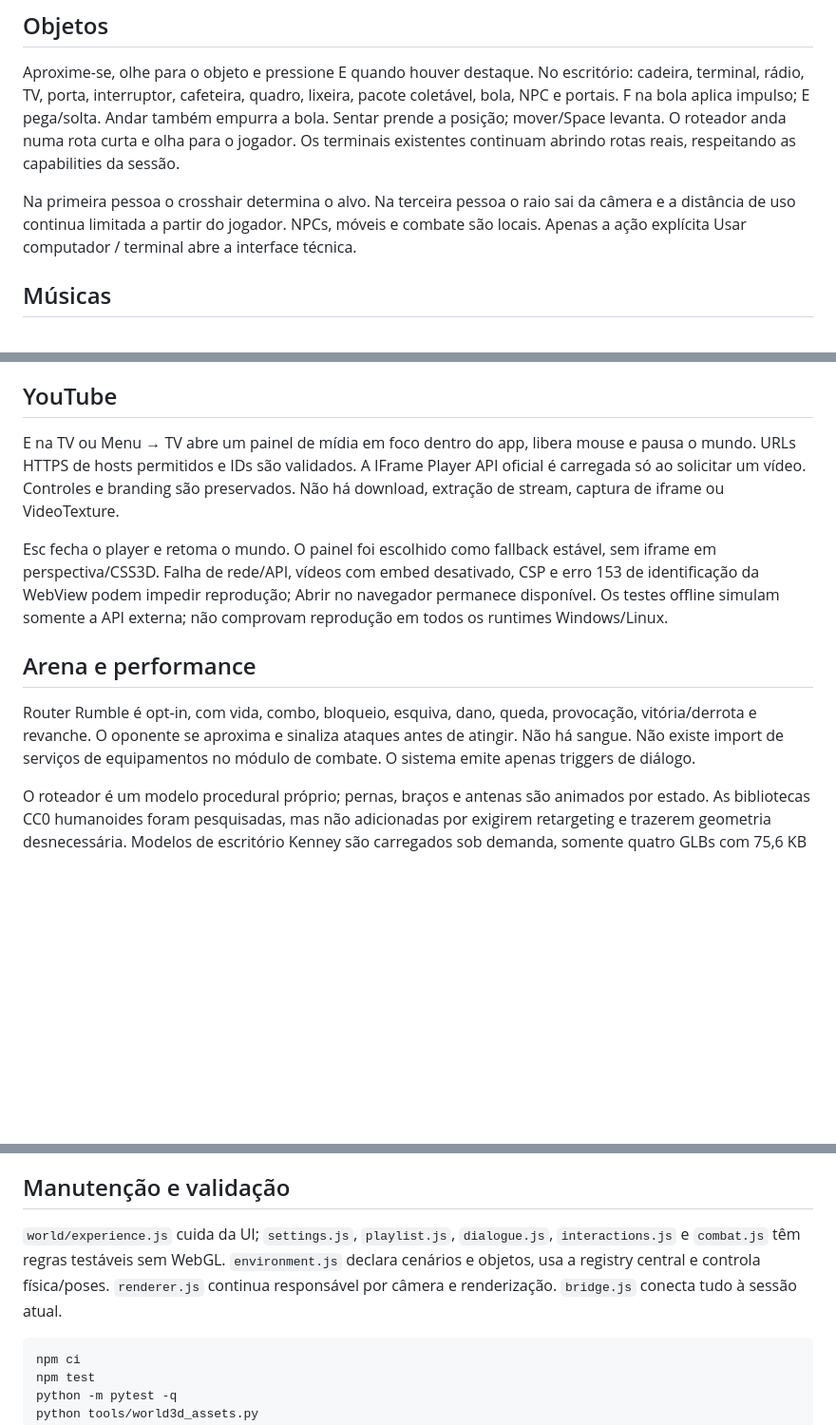
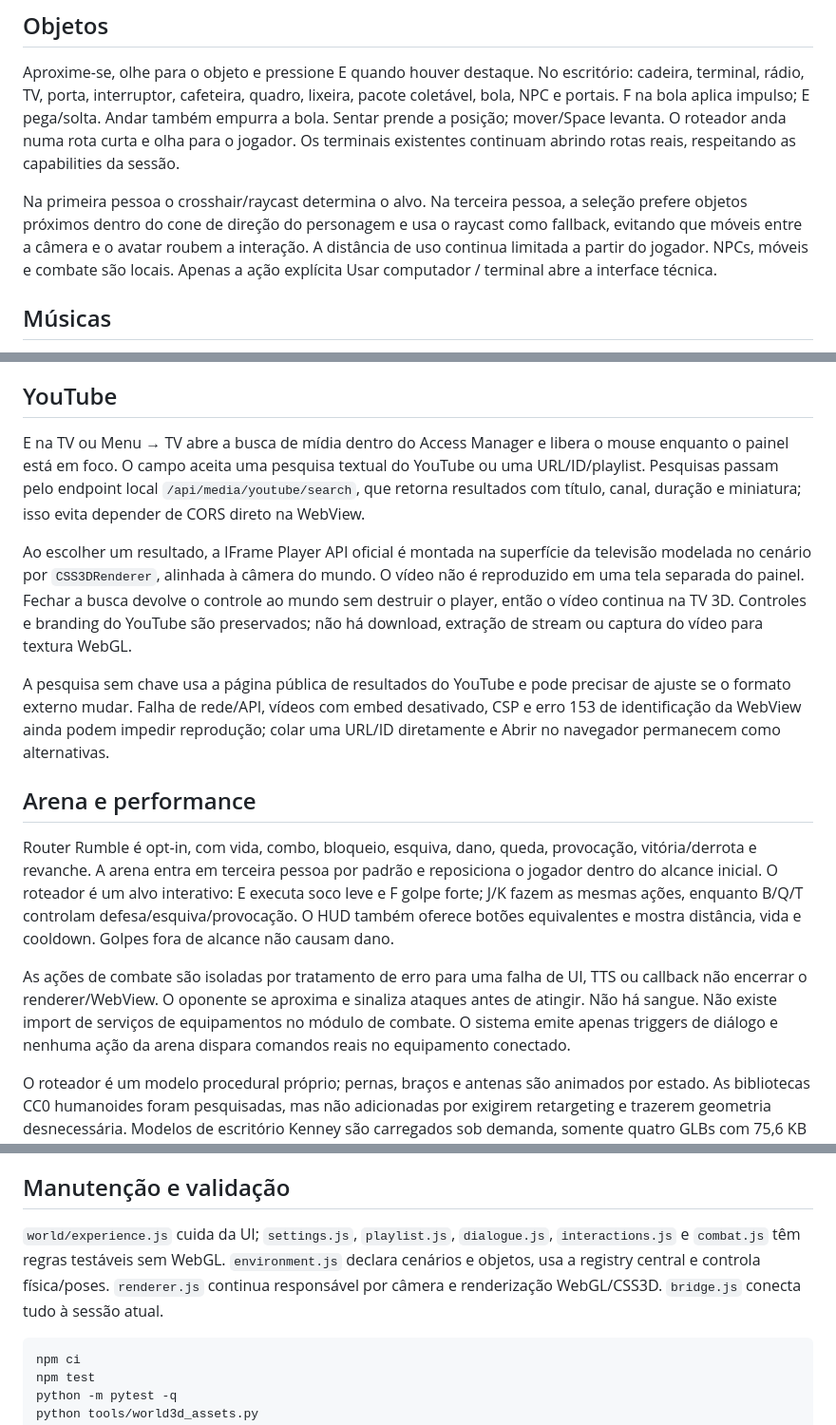
Before and after one commit to zxlawdx/acess_manager2, a Markdown page: docs/WORLD3D_INTERACTIONS.md, 3 parts joined by grey strips. Shown at 95% size. GitHub-like rendering; blank space fills up the shorter version.

Commit message:
docs(world3d): document third-person combat and 3D YouTube TV

````diff
--- a/docs/WORLD3D_INTERACTIONS.md
+++ b/docs/WORLD3D_INTERACTIONS.md
@@ -25,7 +25,7 @@ O menu fica no canto inferior direito mesmo com o HUD oculto. A barra compacta r
 
 Aproxime-se, olhe para o objeto e pressione E quando houver destaque. No escritório: cadeira, terminal, rádio, TV, porta, interruptor, cafeteira, quadro, lixeira, pacote coletável, bola, NPC e portais. F na bola aplica impulso; E pega/solta. Andar também empurra a bola. Sentar prende a posição; mover/Space levanta. O roteador anda numa rota curta e olha para o jogador. Os terminais existentes continuam abrindo rotas reais, respeitando as capabilities da sessão.
 
-Na primeira pessoa o crosshair determina o alvo. Na terceira pessoa o raio sai da câmera e a distância de uso continua limitada a partir do jogador. NPCs, móveis e combate são locais. Apenas a ação explícita Usar computador / terminal abre a interface técnica.
+Na primeira pessoa o crosshair/raycast determina o alvo. Na terceira pessoa, a seleção prefere objetos próximos dentro do cone de direção do personagem e usa o raycast como fallback, evitando que móveis entre a câmera e o avatar roubem a interação. A distância de uso continua limitada a partir do jogador. NPCs, móveis e combate são locais. Apenas a ação explícita Usar computador / terminal abre a interface técnica.
 
 ## Músicas
 
@@ -43,13 +43,17 @@ Triggers de conexão, diagnósticos e cópia do atendimento recebem somente nome
 
 ## YouTube
 
-E na TV ou Menu → TV abre um painel de mídia em foco dentro do app, libera mouse e pausa o mundo. URLs HTTPS de hosts permitidos e IDs são validados. A IFrame Player API oficial é carregada só ao solicitar um vídeo. Controles e branding são preservados. Não há download, extração de stream, captura de iframe ou VideoTexture.
+E na TV ou Menu → TV abre a busca de mídia dentro do Access Manager e libera o mouse enquanto o painel está em foco. O campo aceita uma pesquisa textual do YouTube ou uma URL/ID/playlist. Pesquisas passam pelo endpoint local `/api/media/youtube/search`, que retorna resultados com título, canal, duração e miniatura; isso evita depender de CORS direto na WebView.
 
-Esc fecha o player e retoma o mundo. O painel foi escolhido como fallback estável, sem iframe em perspectiva/CSS3D. Falha de rede/API, vídeos com embed desativado, CSP e erro 153 de identificação da WebView podem impedir reprodução; Abrir no navegador permanece disponível. Os testes offline simulam somente a API externa; não comprovam reprodução em todos os runtimes Windows/Linux.
+Ao escolher um resultado, a IFrame Player API oficial é montada na superfície da televisão modelada no cenário por `CSS3DRenderer`, alinhada à câmera do mundo. O vídeo não é reproduzido em uma tela separada do painel. Fechar a busca devolve o controle ao mundo sem destruir o player, então o vídeo continua na TV 3D. Controles e branding do YouTube são preservados; não há download, extração de stream ou captura do vídeo para textura WebGL.
+
+A pesquisa sem chave usa a página pública de resultados do YouTube e pode precisar de ajuste se o formato externo mudar. Falha de rede/API, vídeos com embed desativado, CSP e erro 153 de identificação da WebView ainda podem impedir reprodução; colar uma URL/ID diretamente e Abrir no navegador permanecem como alternativas.
 
 ## Arena e performance
 
-Router Rumble é opt-in, com vida, combo, bloqueio, esquiva, dano, queda, provocação, vitória/derrota e revanche. O oponente se aproxima e sinaliza ataques antes de atingir. Não há sangue. Não existe import de serviços de equipamentos no módulo de combate. O sistema emite apenas triggers de diálogo.
+Router Rumble é opt-in, com vida, combo, bloqueio, esquiva, dano, queda, provocação, vitória/derrota e revanche. A arena entra em terceira pessoa por padrão e reposiciona o jogador dentro do alcance inicial. O roteador é um alvo interativo: E executa soco leve e F golpe forte; J/K fazem as mesmas ações, enquanto B/Q/T controlam defesa/esquiva/provocação. O HUD também oferece botões equivalentes e mostra distância, vida e cooldown. Golpes fora de alcance não causam dano.
+
+As ações de combate são isoladas por tratamento de erro para uma falha de UI, TTS ou callback não encerrar o renderer/WebView. O oponente se aproxima e sinaliza ataques antes de atingir. Não há sangue. Não existe import de serviços de equipamentos no módulo de combate. O sistema emite apenas triggers de diálogo e nenhuma ação da arena dispara comandos reais no equipamento conectado.
 
 O roteador é um modelo procedural próprio; pernas, braços e antenas são animados por estado. As bibliotecas CC0 humanoides foram pesquisadas, mas não adicionadas por exigirem retargeting e trazerem geometria desnecessária. Modelos de escritório Kenney são carregados sob demanda, somente quatro GLBs com 75,6 KB no total; fallback procedural preserva interações se falharem. O motor físico único é Cannon ES para bola/gravidade; o jogador mantém o controller existente com colliders simples. Não há navmesh: as rotas curtas do NPC não exigem Recast.
 
@@ -63,7 +67,7 @@ O debug opcional mostra FPS, draw calls, triângulos, assets e quantidade de geo
 
 ## Manutenção e validação
 
-`world/experience.js` cuida da UI; `settings.js`, `playlist.js`, `dialogue.js`, `interactions.js` e `combat.js` têm regras testáveis sem WebGL. `environment.js` declara cenários e objetos, usa a registry central e controla física/poses. `renderer.js` continua responsável por câmera e renderização. `bridge.js` conecta tudo à sessão atual.
+`world/experience.js` cuida da UI; `settings.js`, `playlist.js`, `dialogue.js`, `interactions.js` e `combat.js` têm regras testáveis sem WebGL. `environment.js` declara cenários e objetos, usa a registry central e controla física/poses. `renderer.js` continua responsável por câmera e renderização WebGL/CSS3D. `bridge.js` conecta tudo à sessão atual.
 
 ```bash
 npm ci
````
